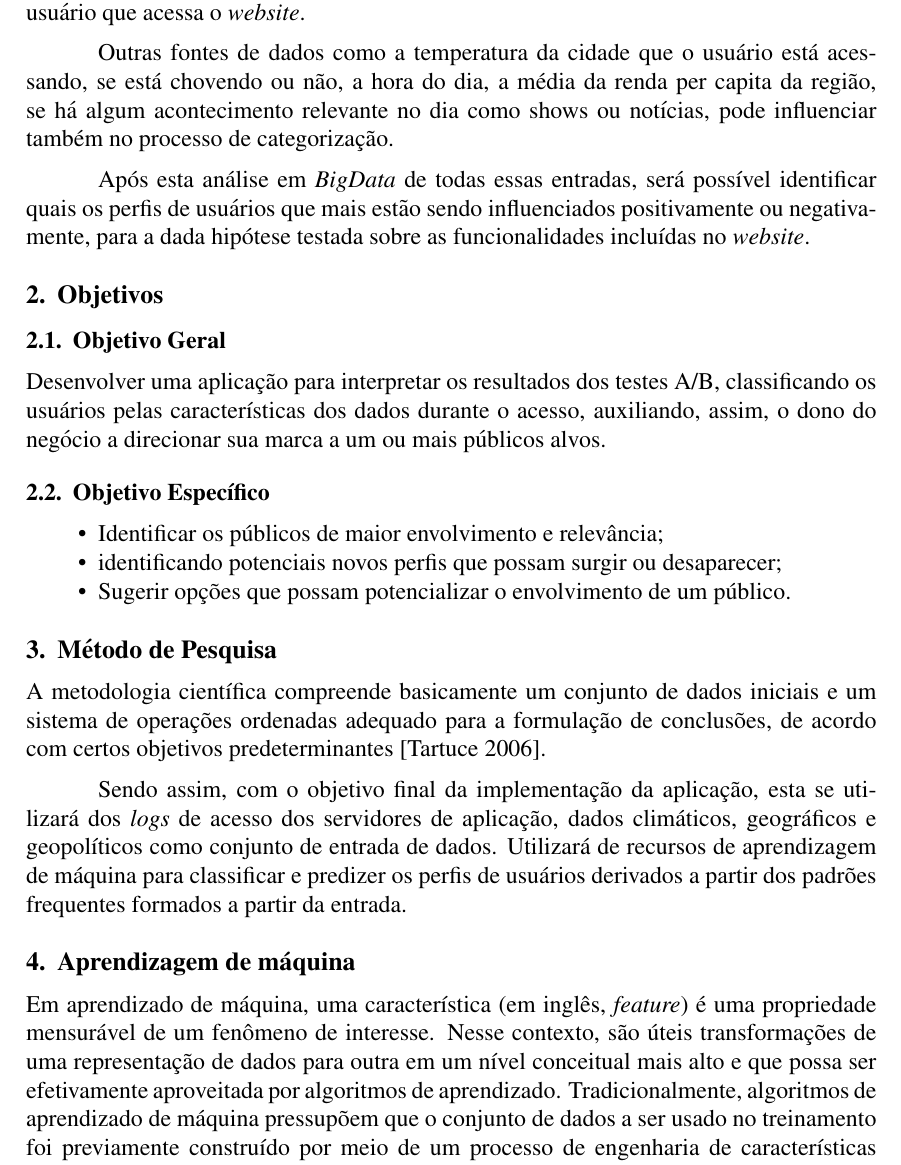
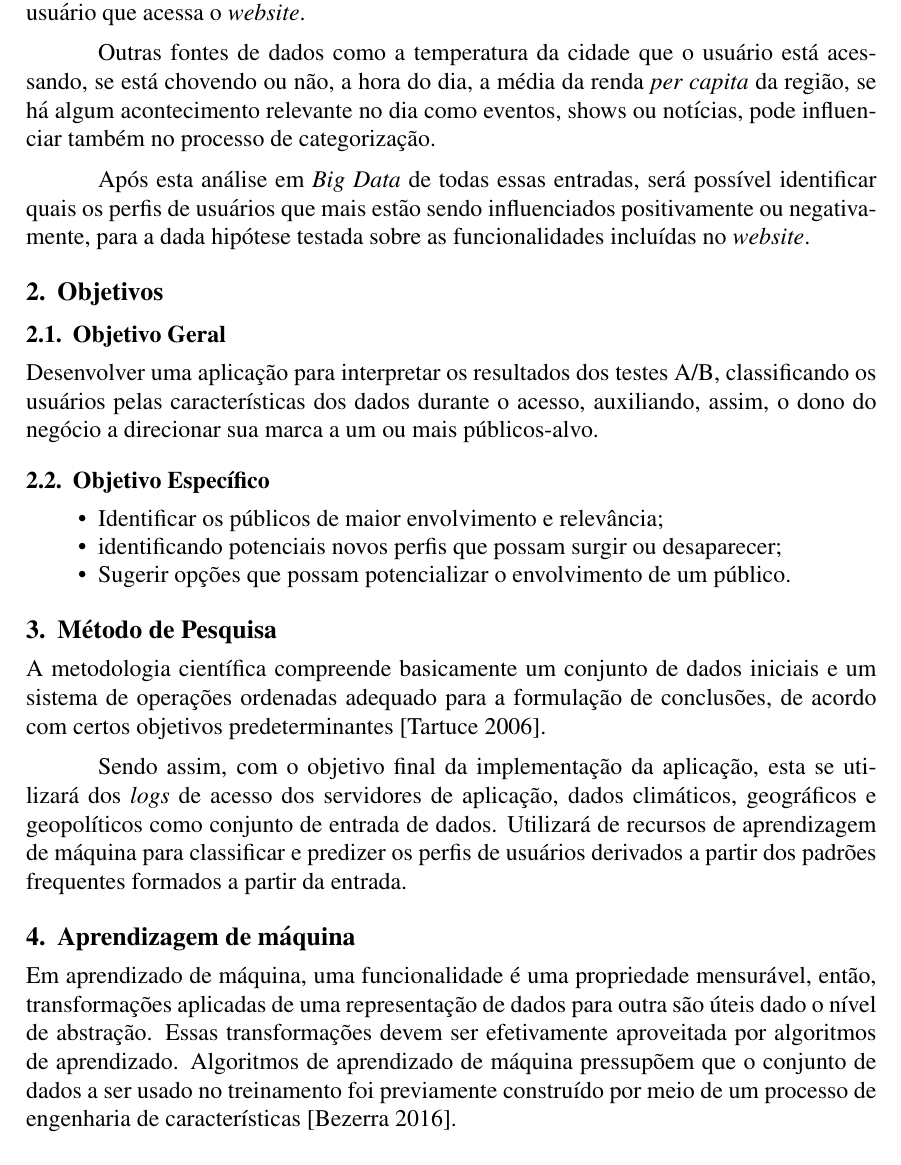
Before and after one commit to rapguit/cefet-early-research-proposal, a LaTeX paper (proposal.tex): part of page 3 of 4, cut so that both start at the same text. Compiled offline with pdfLaTeX.

```diff
--- a/proposal.tex
+++ b/proposal.tex
@@ -65,15 +65,15 @@
 \label{fig:heatmap1}
 \end{figure}
 
-Através das informações do Teste A/B, mapa \textit{heatmaps} e outras provenientes dos dados de acesso capturados das entradas das requisições na página, como \textit{logs} das máquinas servidoras, podemos extrair, avaliar e categorizar automaticamente o perfil do usuário que acessa o \textit{website}.
+Através das informações do teste A/B, mapa \textit{heatmaps} e outras provenientes dos dados de acesso capturados das entradas das requisições na página, como \textit{logs} das máquinas servidoras, podemos extrair, avaliar e categorizar automaticamente o perfil do usuário que acessa o \textit{website}.
 
-Outras fontes de dados como a temperatura da cidade que o usuário está acessando, se está chovendo ou não, a hora do dia, a média da renda per capita da região, se há algum acontecimento relevante no dia como shows ou notícias, pode influenciar também no processo de categorização.
+Outras fontes de dados como a temperatura da cidade que o usuário está acessando, se está chovendo ou não, a hora do dia, a média da renda \textit{per capita} da região, se há algum acontecimento relevante no dia como eventos, shows ou notícias, pode influenciar também no processo de categorização.
 
-Após esta análise em \textit{BigData} de todas essas entradas, será possível identificar quais os perfis de usuários que mais estão sendo influenciados positivamente ou negativamente, para a dada hipótese testada sobre as funcionalidades incluídas no \textit{website}.
+Após esta análise em \textit{Big Data} de todas essas entradas, será possível identificar quais os perfis de usuários que mais estão sendo influenciados positivamente ou negativamente, para a dada hipótese testada sobre as funcionalidades incluídas no \textit{website}.
 
 \section{Objetivos}
 \subsection{Objetivo Geral}
-Desenvolver uma aplicação para interpretar os resultados dos testes A/B, classificando os usuários pelas características dos dados durante o acesso, auxiliando, assim, o dono do negócio a direcionar sua marca a um ou mais públicos alvos.
+Desenvolver uma aplicação para interpretar os resultados dos testes A/B, classificando os usuários pelas características dos dados durante o acesso, auxiliando, assim, o dono do negócio a direcionar sua marca a um ou mais públicos-alvo.
 
 \subsection{Objetivo Específico}
 \begin{itemize}
@@ -90,7 +90,7 @@
 
 \section{Aprendizagem de máquina}
 
-Em aprendizado de máquina, uma característica (em inglês, \textit{feature}) é uma propriedade mensurável de um fenômeno de interesse. Nesse contexto, são úteis transformações de uma representação de dados para outra em um nível conceitual mais alto e que possa ser efetivamente aproveitada por algoritmos de aprendizado. Tradicionalmente, algoritmos de aprendizado de máquina pressupõem que o conjunto de dados a ser usado no treinamento foi previamente construído por meio de um processo de engenharia de características \cite{bezerraintroduccao}.
+Em aprendizado de máquina, uma funcionalidade é uma propriedade mensurável, então, transformações aplicadas de uma representação de dados para outra são úteis dado o nível de abstração. Essas transformações devem ser efetivamente aproveitada por algoritmos de aprendizado. Algoritmos de aprendizado de máquina pressupõem que o conjunto de dados a ser usado no treinamento foi previamente construído por meio de um processo de engenharia de características \cite{bezerraintroduccao}.
 
 As características dos usuários serão extraídos dos acessos captados pelo \textit{website} e captados de outras fontes externas, como temperatura local de onde partiu o acesso, índice de umidade relativa do ar, renda per capta da região, etc. Esses dados serão usados como fatores classificatórios para uma categoria de perfil de usuário durante o teste A/B. O intuito é que a aplicação desenvolvida seja capaz de aprender a identificar essas características observando o conjunto de funcionalidades testada no momento.
 
```
Also changed, not shown: proposal.tex (8 more changed lines).
